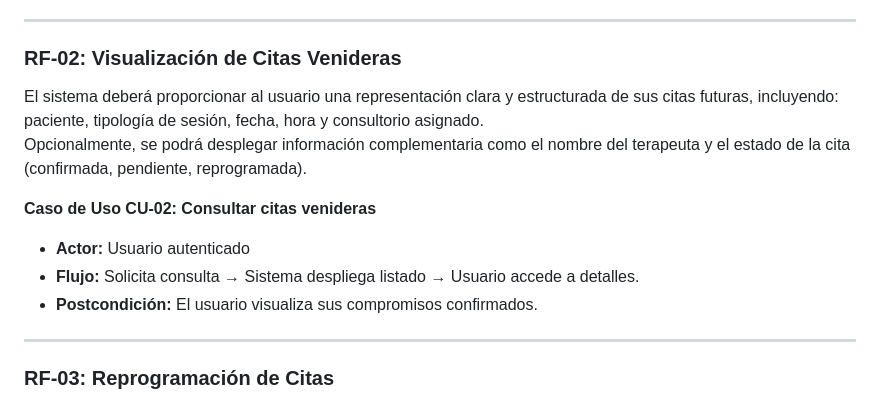
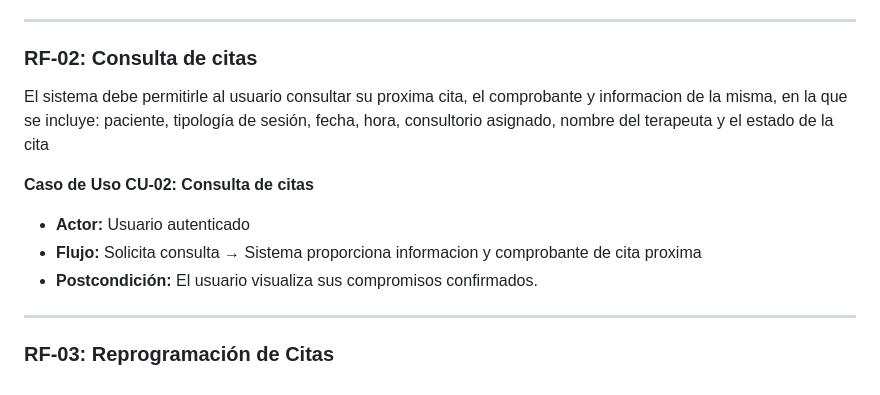
Before and after one commit to Leonardo-Lomas/Proyecto_Software, a Markdown page: Documentacion tecnica/Requisitos.md, the part around the change. Rendered like a GitHub page.

Commit message:
Update RF-02: Consulta de citas (Requisitos.md)
Signed-off-by: Miguel-Angel-Gutierrez-Lopez <A24216348@alumnos.uady.mx>

```diff
--- a/Documentacion tecnica/Requisitos.md
+++ b/Documentacion tecnica/Requisitos.md
@@ -14,13 +14,13 @@ El sistema deberá facultar a los usuarios previamente autenticados para concert
 
 ---
 
-### **RF-02: Visualización de Citas Venideras**
-El sistema deberá proporcionar al usuario una representación clara y estructurada de sus citas futuras, incluyendo: paciente, tipología de sesión, fecha, hora y consultorio asignado.
-Opcionalmente, se podrá desplegar información complementaria como el nombre del terapeuta y el estado de la cita (confirmada, pendiente, reprogramada).
+### **RF-02: Consulta de citas**
+El sistema debe permitirle al usuario consultar su proxima cita, el comprobante y informacion de la misma, en la que se incluye: paciente, tipología de sesión,
+fecha, hora, consultorio asignado, nombre del terapeuta y el estado de la cita
 
-**Caso de Uso CU-02: Consultar citas venideras**
+**Caso de Uso CU-02: Consulta de citas**
 - **Actor:** Usuario autenticado
-- **Flujo:** Solicita consulta → Sistema despliega listado → Usuario accede a detalles.
+- **Flujo:** Solicita consulta → Sistema proporciona informacion y comprobante de cita proxima
 - **Postcondición:** El usuario visualiza sus compromisos confirmados.
 
 ---
```
